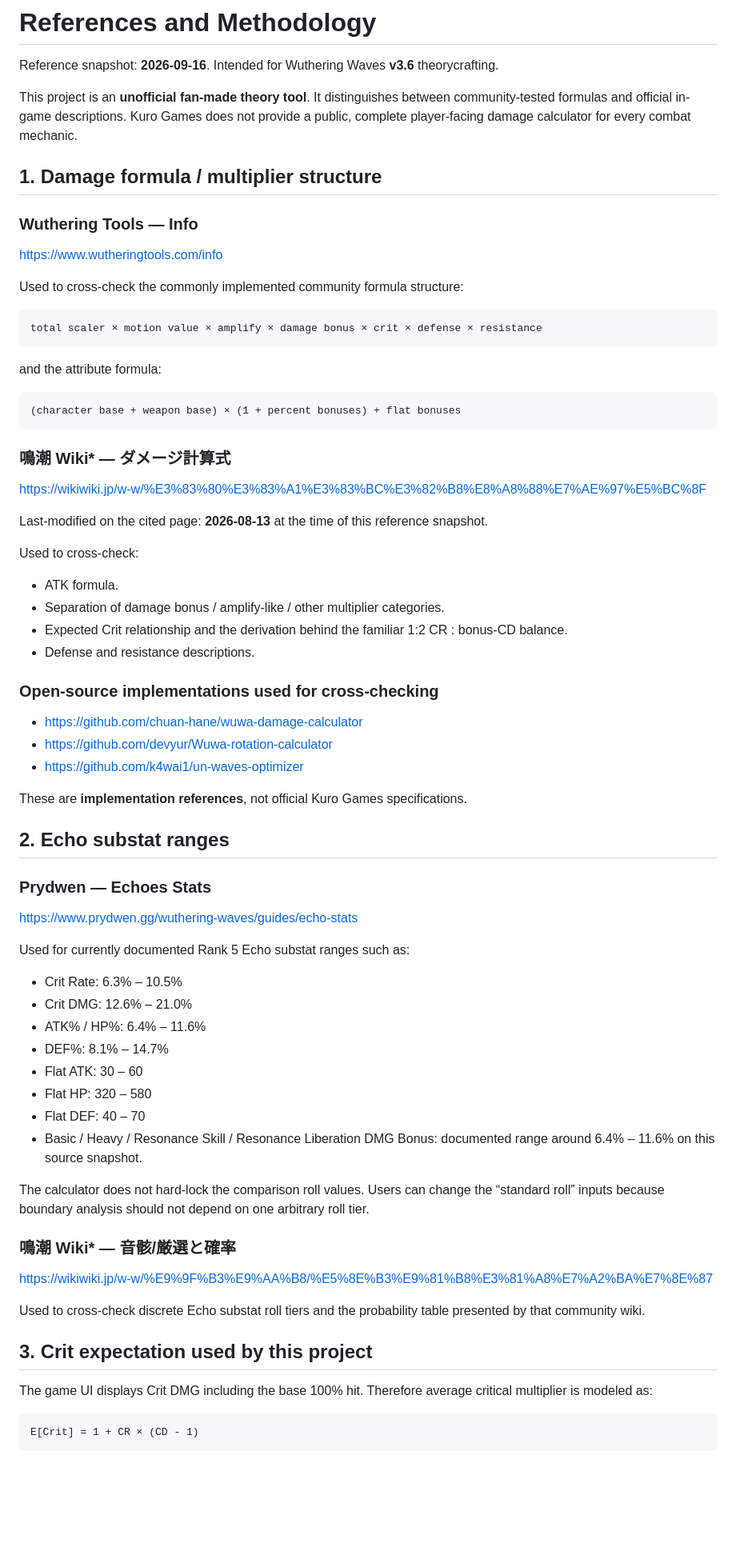
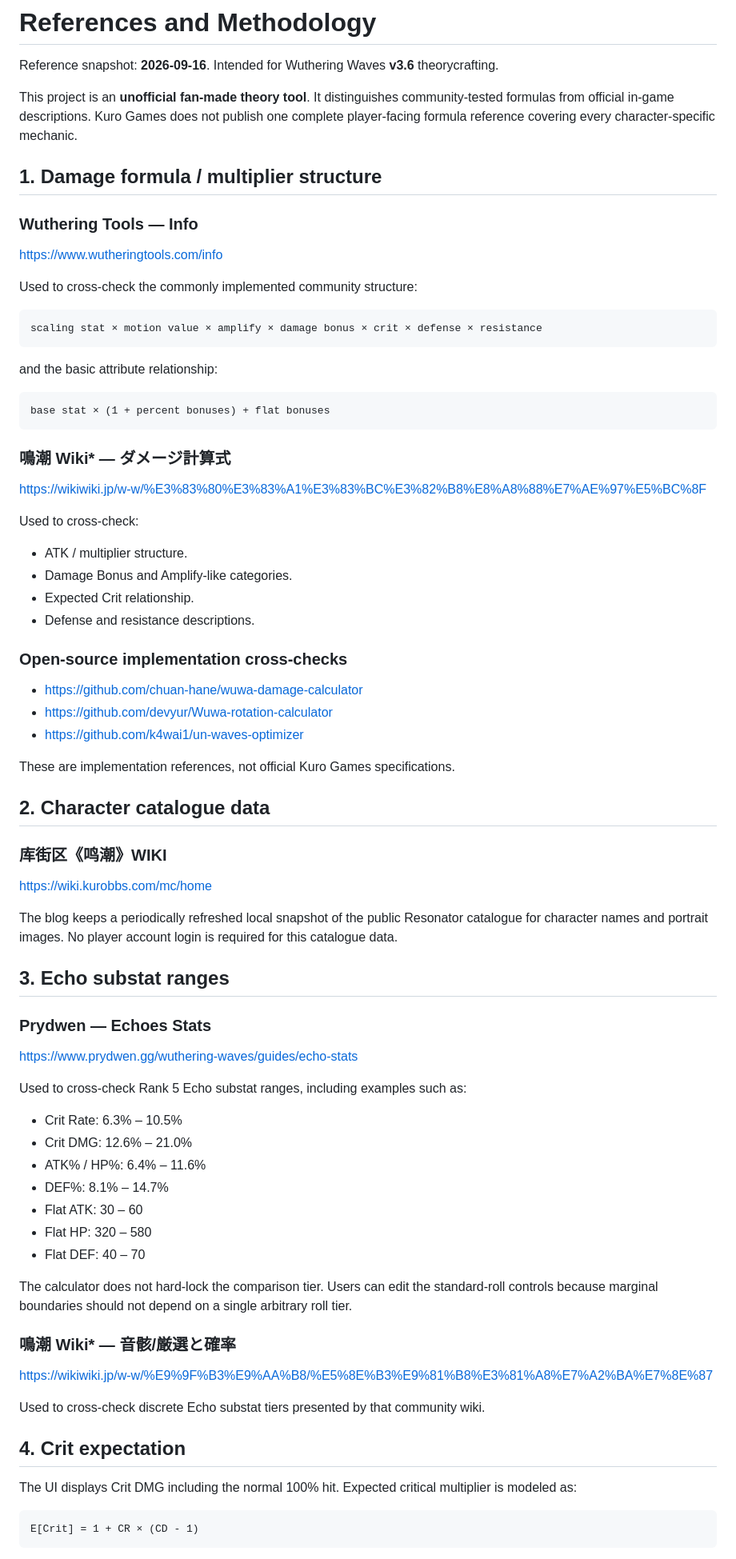
Before and after one commit to etg227/etg227.github.io, a Markdown page: tools/wuwa-echo-calculator/REFERENCES.md, the part around one of its changes. Shown at 80% size. Rendered like a GitHub page; blank space fills up the shorter version.

````diff
--- a/tools/wuwa-echo-calculator/REFERENCES.md
+++ b/tools/wuwa-echo-calculator/REFERENCES.md
@@ -2,51 +2,56 @@
 
 Reference snapshot: **2026-09-16**. Intended for Wuthering Waves **v3.6** theorycrafting.
 
-This project is an **unofficial fan-made theory tool**. It distinguishes between community-tested formulas and official in-game descriptions. Kuro Games does not provide a public, complete player-facing damage calculator for every combat mechanic.
+This project is an **unofficial fan-made theory tool**. It distinguishes community-tested formulas from official in-game descriptions. Kuro Games does not publish one complete player-facing formula reference covering every character-specific mechanic.
 
 ## 1. Damage formula / multiplier structure
 
 ### Wuthering Tools — Info
 https://www.wutheringtools.com/info
 
-Used to cross-check the commonly implemented community formula structure:
+Used to cross-check the commonly implemented community structure:
 
 ```text
-total scaler × motion value × amplify × damage bonus × crit × defense × resistance
+scaling stat × motion value × amplify × damage bonus × crit × defense × resistance
 ```
 
-and the attribute formula:
+and the basic attribute relationship:
 
 ```text
-(character base + weapon base) × (1 + percent bonuses) + flat bonuses
+base stat × (1 + percent bonuses) + flat bonuses
 ```
 
 ### 鳴潮 Wiki* — ダメージ計算式
 https://wikiwiki.jp/w-w/%E3%83%80%E3%83%A1%E3%83%BC%E3%82%B8%E8%A8%88%E7%AE%97%E5%BC%8F
 
-Last-modified on the cited page: **2026-08-13** at the time of this reference snapshot.
-
 Used to cross-check:
 
-- ATK formula.
-- Separation of damage bonus / amplify-like / other multiplier categories.
-- Expected Crit relationship and the derivation behind the familiar 1:2 CR : bonus-CD balance.
+- ATK / multiplier structure.
+- Damage Bonus and Amplify-like categories.
+- Expected Crit relationship.
 - Defense and resistance descriptions.
 
-### Open-source implementations used for cross-checking
+### Open-source implementation cross-checks
 
 - https://github.com/chuan-hane/wuwa-damage-calculator
 - https://github.com/devyur/Wuwa-rotation-calculator
 - https://github.com/k4wai1/un-waves-optimizer
 
-These are **implementation references**, not official Kuro Games specifications.
+These are implementation references, not official Kuro Games specifications.
 
-## 2. Echo substat ranges
+## 2. Character catalogue data
+
+### 库街区《鸣潮》WIKI
+https://wiki.kurobbs.com/mc/home
+
+The blog keeps a periodically refreshed local snapshot of the public Resonator catalogue for character names and portrait images. No player account login is required for this catalogue data.
+
+## 3. Echo substat ranges
 
 ### Prydwen — Echoes Stats
 https://www.prydwen.gg/wuthering-waves/guides/echo-stats
 
-Used for currently documented Rank 5 Echo substat ranges such as:
+Used to cross-check Rank 5 Echo substat ranges, including examples such as:
 
 - Crit Rate: 6.3% – 10.5%
 - Crit DMG: 12.6% – 21.0%
@@ -55,18 +60,17 @@ Used for currently documented Rank 5 Echo substat ranges such as:
 - Flat ATK: 30 – 60
 - Flat HP: 320 – 580
 - Flat DEF: 40 – 70
-- Basic / Heavy / Resonance Skill / Resonance Liberation DMG Bonus: documented range around 6.4% – 11.6% on this source snapshot.
 
-The calculator does not hard-lock the comparison roll values. Users can change the “standard roll” inputs because boundary analysis should not depend on one arbitrary roll tier.
+The calculator does not hard-lock the comparison tier. Users can edit the standard-roll controls because marginal boundaries should not depend on a single arbitrary roll tier.
 
 ### 鳴潮 Wiki* — 音骸/厳選と確率
 https://wikiwiki.jp/w-w/%E9%9F%B3%E9%AA%B8/%E5%8E%B3%E9%81%B8%E3%81%A8%E7%A2%BA%E7%8E%87
 
-Used to cross-check discrete Echo substat roll tiers and the probability table presented by that community wiki.
+Used to cross-check discrete Echo substat tiers presented by that community wiki.
 
-## 3. Crit expectation used by this project
+## 4. Crit expectation
 
-The game UI displays Crit DMG including the base 100% hit. Therefore average critical multiplier is modeled as:
+The UI displays Crit DMG including the normal 100% hit. Expected critical multiplier is modeled as:
 
 ```text
 E[Crit] = 1 + CR × (CD - 1)
````
Also changed, not shown: other parts of tools/wuwa-echo-calculator/REFERENCES.md (+71 -37 lines).
